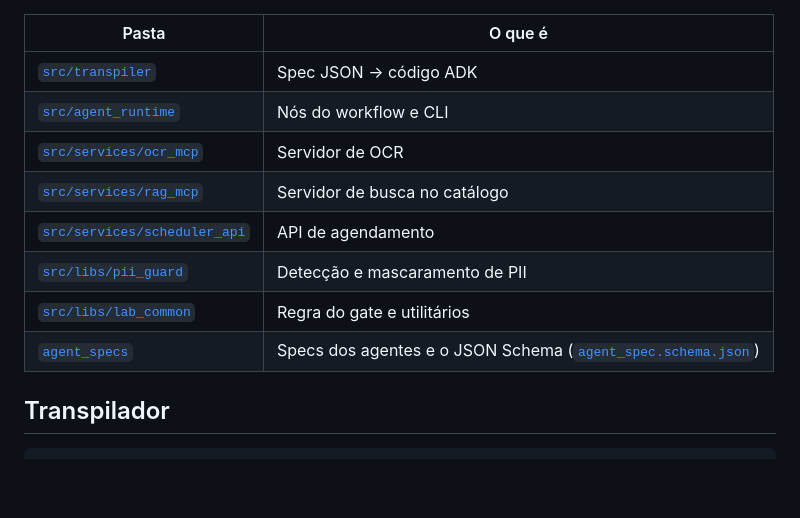
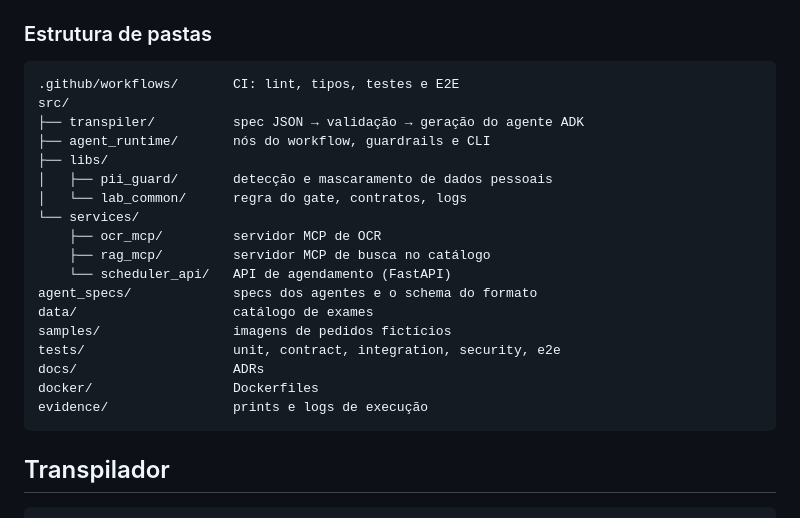
Before and after one commit to leolopes2001/adk-agent-transpiler, a Markdown page: README.md, the part around the change. GitHub-like rendering; blank space fills up the shorter version.

Commit message:
docs(readme): show folder structure as a tree

````diff
--- a/README.md
+++ b/README.md
@@ -74,16 +74,28 @@ flowchart LR
 - **OCR e RAG são servidores MCP via SSE**, chamados por nós de código, nunca pelo LLM.
 - **Workflow em grafo (ADK 2):** sequencial, com fan-out/join paralelo e human-in-the-loop. Equivale a `SequentialAgent` + `ParallelAgent` do ADK 1.
 
-| Pasta | O que é |
-|---|---|
-| [`src/transpiler`](src/transpiler) | Spec JSON → código ADK |
-| [`src/agent_runtime`](src/agent_runtime) | Nós do workflow e CLI |
-| [`src/services/ocr_mcp`](src/services/ocr_mcp) | Servidor de OCR |
-| [`src/services/rag_mcp`](src/services/rag_mcp) | Servidor de busca no catálogo |
-| [`src/services/scheduler_api`](src/services/scheduler_api) | API de agendamento |
-| [`src/libs/pii_guard`](src/libs/pii_guard) | Detecção e mascaramento de PII |
-| [`src/libs/lab_common`](src/libs/lab_common) | Regra do gate e utilitários |
-| [`agent_specs`](agent_specs) | Specs dos agentes e o JSON Schema ([`agent_spec.schema.json`](agent_specs/agent_spec.schema.json)) |
+### Estrutura de pastas
+
+```text
+.github/workflows/       CI: lint, tipos, testes e E2E
+src/
+├── transpiler/          spec JSON → validação → geração do agente ADK
+├── agent_runtime/       nós do workflow, guardrails e CLI
+├── libs/
+│   ├── pii_guard/       detecção e mascaramento de dados pessoais
+│   └── lab_common/      regra do gate, contratos, logs
+└── services/
+    ├── ocr_mcp/         servidor MCP de OCR
+    ├── rag_mcp/         servidor MCP de busca no catálogo
+    └── scheduler_api/   API de agendamento (FastAPI)
+agent_specs/             specs dos agentes e o schema do formato
+data/                    catálogo de exames
+samples/                 imagens de pedidos fictícios
+tests/                   unit, contract, integration, security, e2e
+docs/                    ADRs
+docker/                  Dockerfiles
+evidence/                prints e logs de execução
+```
 
 ## Transpilador
 
````
